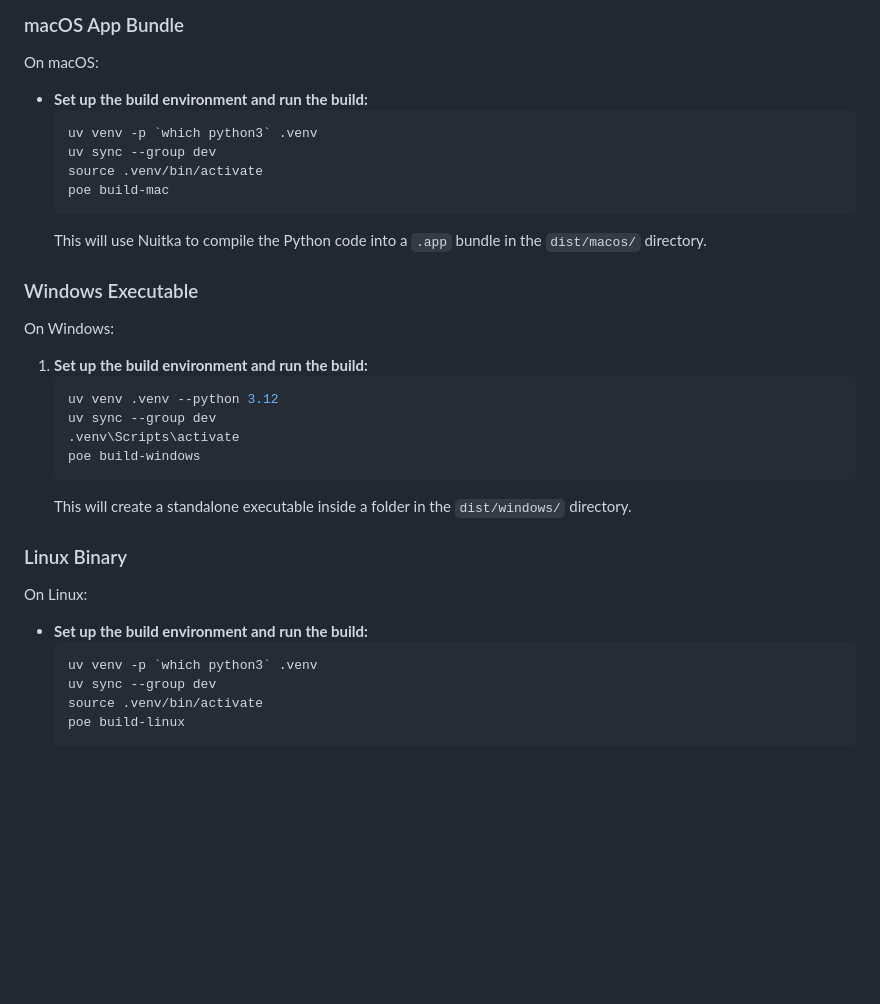
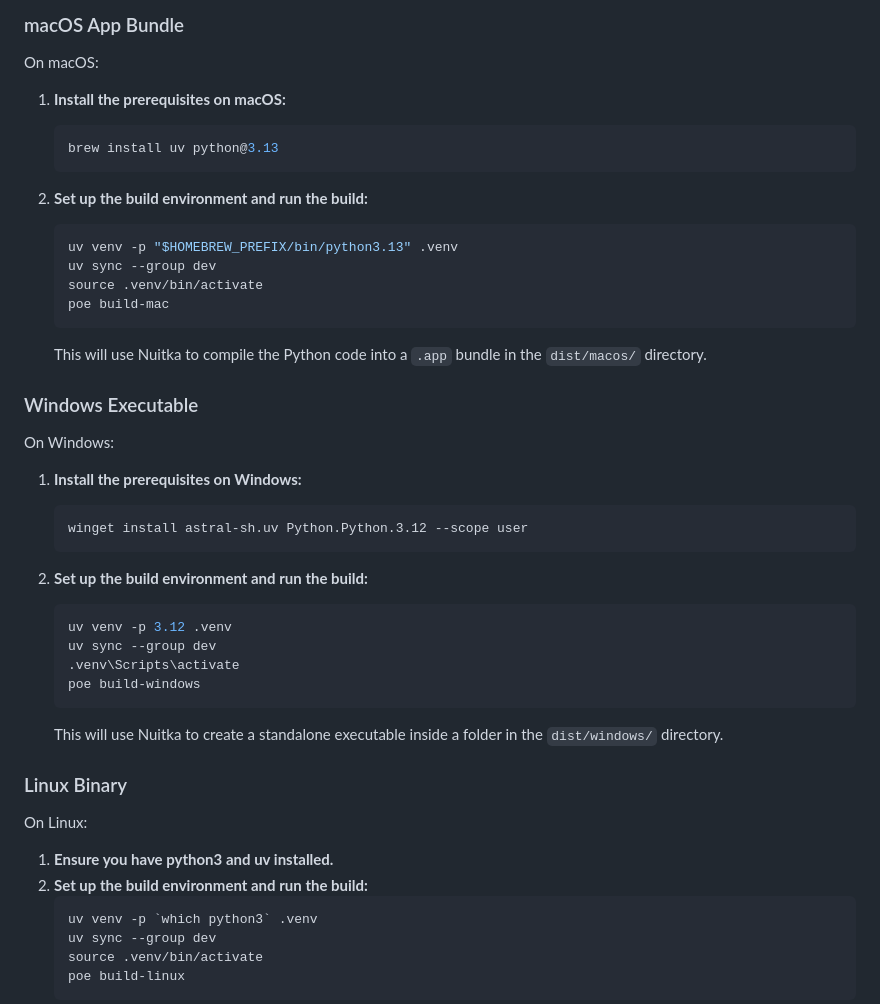
Before and after one commit to kenwer/detectorist, a Markdown page: README.md, the part around the change. Drawn GitHub-style; blank space fills up the shorter version.

Commit message:
Clarify instructions to build distributables

````diff
--- a/README.md
+++ b/README.md
@@ -100,9 +100,14 @@ Make sure you have a python3 and uv installed.
 ### macOS App Bundle
 
 On macOS:
-*   **Set up the build environment and run the build:**
+1.  **Install the prerequisites on macOS:**
     ```shell
-    uv venv -p `which python3` .venv
+    brew install uv python@3.13
+    ```
+
+2.  **Set up the build environment and run the build:**
+    ```shell
+    uv venv -p "$HOMEBREW_PREFIX/bin/python3.13" .venv
     uv sync --group dev
     source .venv/bin/activate
     poe build-mac
@@ -112,19 +117,25 @@ On macOS:
 ### Windows Executable
 
 On Windows:
-1.  **Set up the build environment and run the build:**
+1.  **Install the prerequisites on Windows:**
     ```shell
-    uv venv .venv --python 3.12
+    winget install astral-sh.uv Python.Python.3.12 --scope user
+    ```
+
+2.  **Set up the build environment and run the build:**
+    ```shell
+    uv venv -p 3.12 .venv
     uv sync --group dev
     .venv\Scripts\activate
     poe build-windows
     ```
-    This will create a standalone executable inside a folder in the `dist/windows/` directory.
+    This will use Nuitka to create a standalone executable inside a folder in the `dist/windows/` directory.
 
 ### Linux Binary
 
 On Linux:
-*   **Set up the build environment and run the build:**
+1.  **Ensure you have python3 and uv installed.**
+2.  **Set up the build environment and run the build:**
     ```shell
     uv venv -p `which python3` .venv
     uv sync --group dev
````
